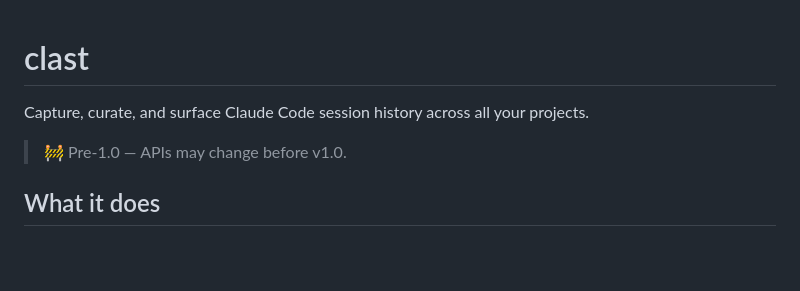
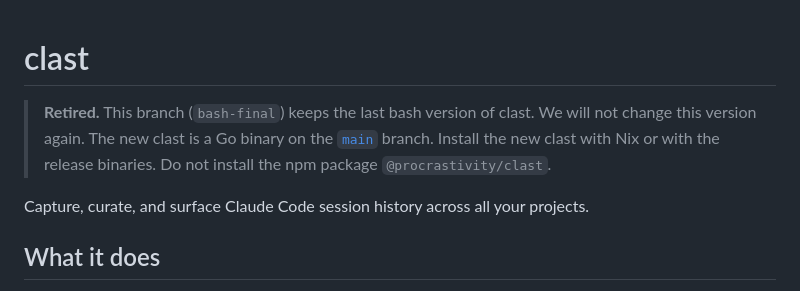
Before and after one commit to procrastivity/clast, a Markdown page: README.md, the part around the change. Rendered like a GitHub page; blank space fills up the shorter version.

Commit message:
docs(readme): mark the bash line retired, point at the Go line

```diff
--- a/README.md
+++ b/README.md
@@ -1,8 +1,8 @@
 # clast
 
+> **Retired.** This branch (`bash-final`) keeps the last bash version of clast. We will not change this version again. The new clast is a Go binary on the [`main`](https://github.com/procrastivity/clast/tree/main) branch. Install the new clast with Nix or with the release binaries. Do not install the npm package `@procrastivity/clast`.
+
 Capture, curate, and surface Claude Code session history across all your projects.
-
-> 🚧 Pre-1.0 — APIs may change before v1.0.
 
 ## What it does
 
```
